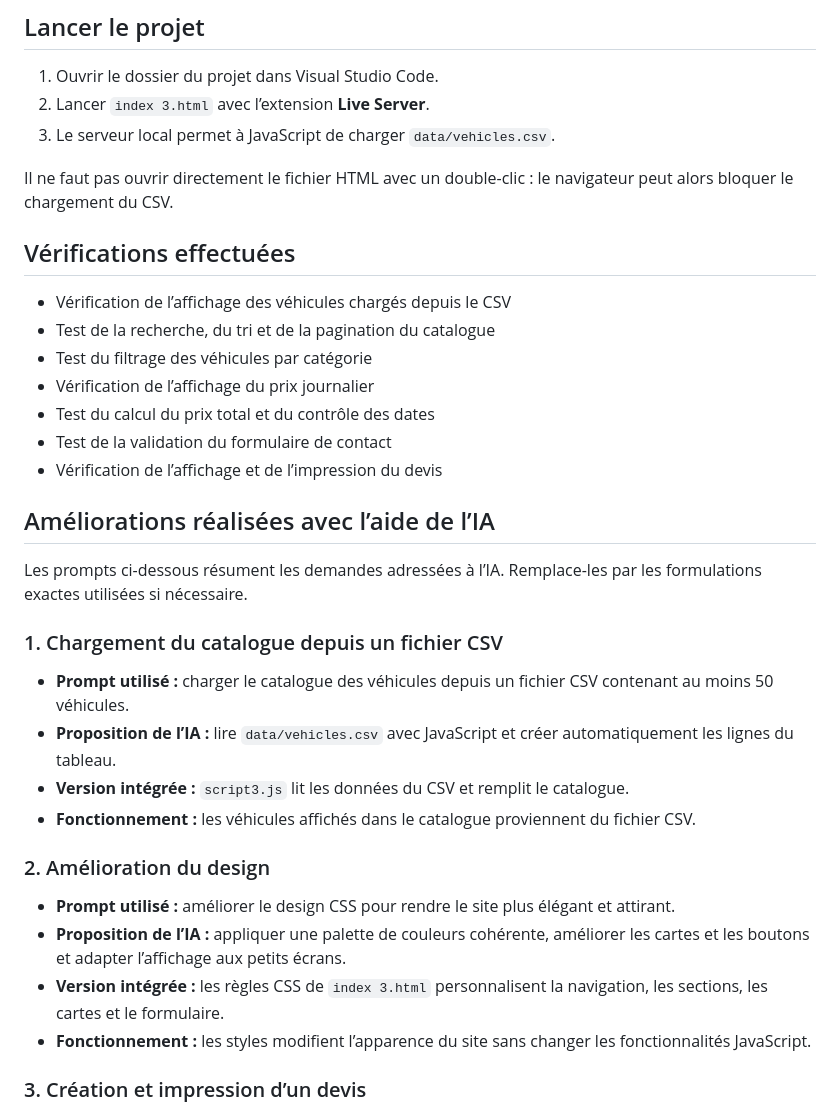
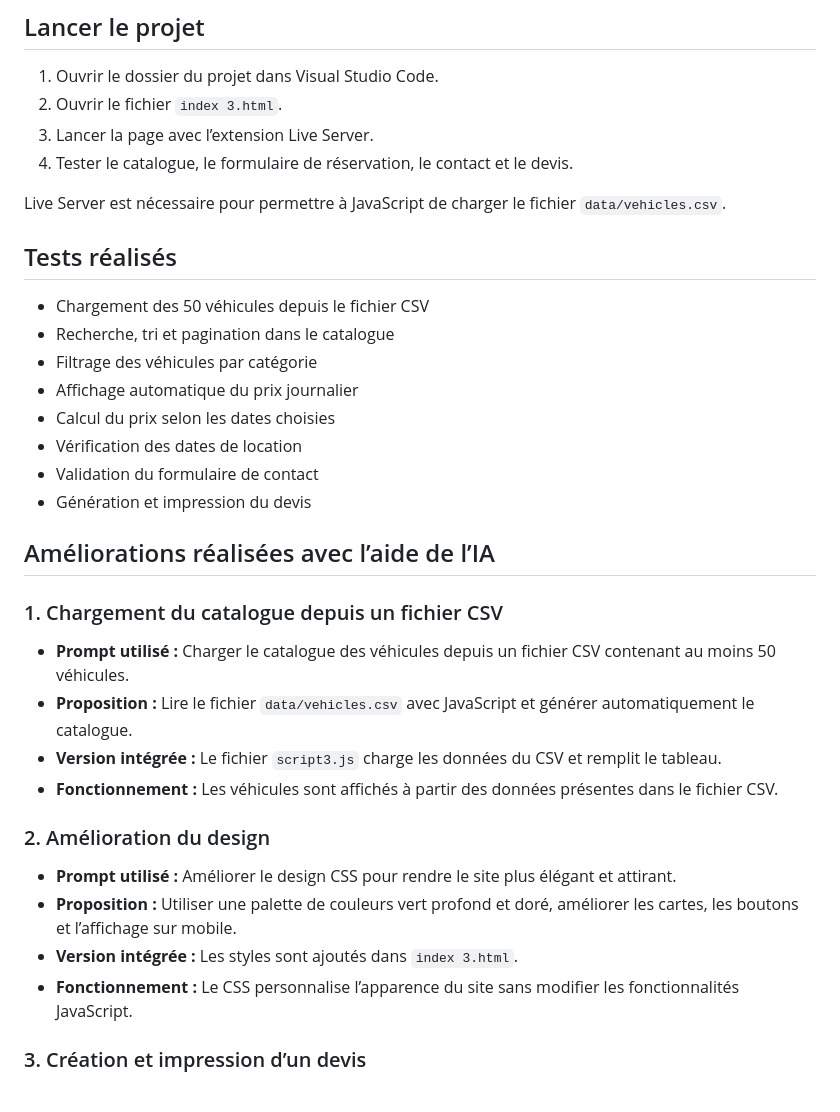
Before and after one commit to ahmed-hammemi/Location-voitures, a Markdown page: README.md, the part around one of its changes. GitHub-like rendering.

Commit message:
Revise README with project details and improvements
Updated project description, features, and structure in README.

```diff
--- a/README.md
+++ b/README.md
@@ -67,38 +61,38 @@ location-voitures/
 ## Lancer le projet
 
 1. Ouvrir le dossier du projet dans Visual Studio Code.
-2. Lancer `index 3.html` avec l’extension **Live Server**.
-3. Le serveur local permet à JavaScript de charger `data/vehicles.csv`.
+2. Ouvrir le fichier `index 3.html`.
+3. Lancer la page avec l’extension Live Server.
+4. Tester le catalogue, le formulaire de réservation, le contact et le devis.
 
-Il ne faut pas ouvrir directement le fichier HTML avec un double-clic : le navigateur peut alors bloquer le chargement du CSV.
+Live Server est nécessaire pour permettre à JavaScript de charger le fichier `data/vehicles.csv`.
 
-## Vérifications effectuées
+## Tests réalisés
 
-- Vérification de l’affichage des véhicules chargés depuis le CSV
-- Test de la recherche, du tri et de la pagination du catalogue
-- Test du filtrage des véhicules par catégorie
-- Vérification de l’affichage du prix journalier
-- Test du calcul du prix total et du contrôle des dates
-- Test de la validation du formulaire de contact
-- Vérification de l’affichage et de l’impression du devis
+- Chargement des 50 véhicules depuis le fichier CSV
+- Recherche, tri et pagination dans le catalogue
+- Filtrage des véhicules par catégorie
+- Affichage automatique du prix journalier
+- Calcul du prix selon les dates choisies
+- Vérification des dates de location
+- Validation du formulaire de contact
+- Génération et impression du devis
 
 ## Améliorations réalisées avec l’aide de l’IA
 
-Les prompts ci-dessous résument les demandes adressées à l’IA. Remplace-les par les formulations exactes utilisées si nécessaire.
-
 ### 1. Chargement du catalogue depuis un fichier CSV
 
-- **Prompt utilisé :** charger le catalogue des véhicules depuis un fichier CSV contenant au moins 50 véhicules.
-- **Proposition de l’IA :** lire `data/vehicles.csv` avec JavaScript et créer automatiquement les lignes du tableau.
-- **Version intégrée :** `script3.js` lit les données du CSV et remplit le catalogue.
-- **Fonctionnement :** les véhicules affichés dans le catalogue proviennent du fichier CSV.
+- **Prompt utilisé :** Charger le catalogue des véhicules depuis un fichier CSV contenant au moins 50 véhicules.
+- **Proposition :** Lire le fichier `data/vehicles.csv` avec JavaScript et générer automatiquement le catalogue.
+- **Version intégrée :** Le fichier `script3.js` charge les données du CSV et remplit le tableau.
+- **Fonctionnement :** Les véhicules sont affichés à partir des données présentes dans le fichier CSV.
 
 ### 2. Amélioration du design
 
-- **Prompt utilisé :** améliorer le design CSS pour rendre le site plus élégant et attirant.
-- **Proposition de l’IA :** appliquer une palette de couleurs cohérente, améliorer les cartes et les boutons et adapter l’affichage aux petits écrans.
-- **Version intégrée :** les règles CSS de `index 3.html` personnalisent la navigation, les sections, les cartes et le formulaire.
-- **Fonctionnement :** les styles modifient l’apparence du site sans changer les fonctionnalités JavaScript.
+- **Prompt utilisé :** Améliorer le design CSS pour rendre le site plus élégant et attirant.
+- **Proposition :** Utiliser une palette de couleurs vert profond et doré, améliorer les cartes, les boutons et l’affichage sur mobile.
+- **Version intégrée :** Les styles sont ajoutés dans `index 3.html`.
+- **Fonctionnement :** Le CSS personnalise l’apparence du site sans modifier les fonctionnalités JavaScript.
 
 ### 3. Création et impression d’un devis
 
```
Also changed, not shown: other parts of README.md (+20 -28 lines).
